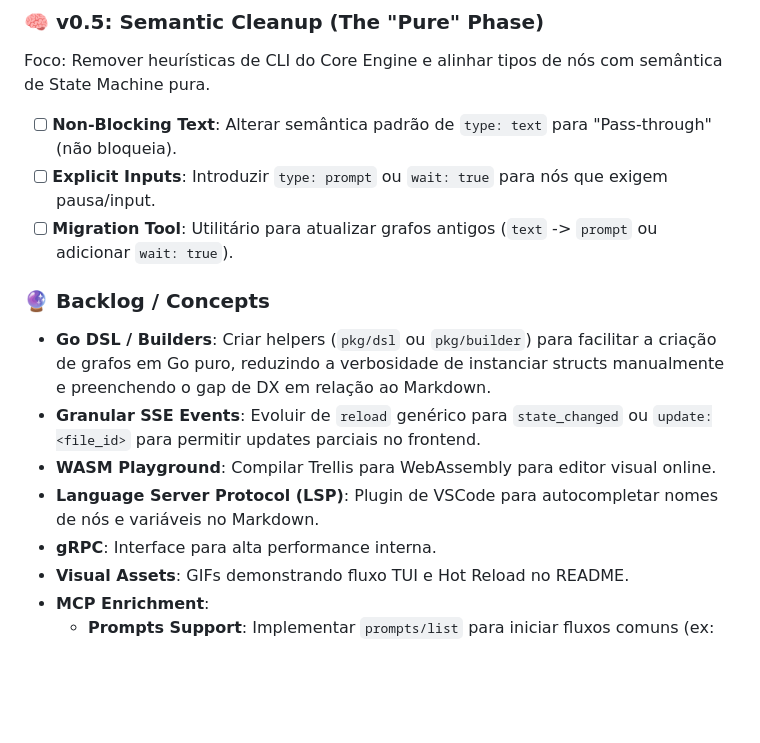
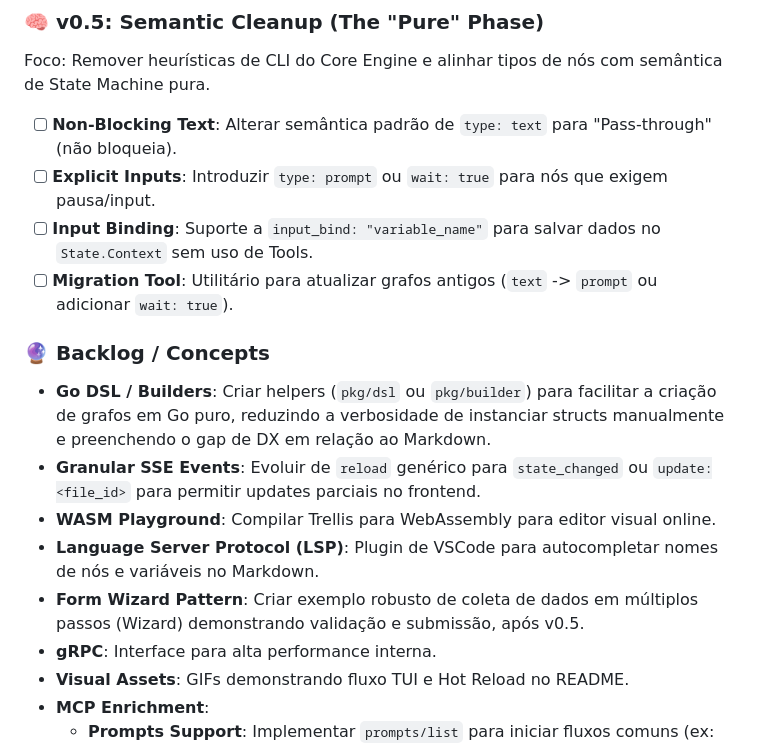
Before and after one commit to aretw0/trellis, a Markdown page: docs/PLANNING.md, the part around one of its changes. GitHub-like rendering; blank space fills up the shorter version.

```diff
--- a/docs/PLANNING.md
+++ b/docs/PLANNING.md
@@ -110,6 +110,7 @@ Foco: Remover heurísticas de CLI do Core Engine e alinhar tipos de nós com sem
 
 - [ ] **Non-Blocking Text**: Alterar semântica padrão de `type: text` para "Pass-through" (não bloqueia).
 - [ ] **Explicit Inputs**: Introduzir `type: prompt` ou `wait: true` para nós que exigem pausa/input.
+- [ ] **Input Binding**: Suporte a `input_bind: "variable_name"` para salvar dados no `State.Context` sem uso de Tools.
 - [ ] **Migration Tool**: Utilitário para atualizar grafos antigos (`text` -> `prompt` ou adicionar `wait: true`).
 
 ### 🔮 Backlog / Concepts
@@ -118,6 +119,7 @@ Foco: Remover heurísticas de CLI do Core Engine e alinhar tipos de nós com sem
 - **Granular SSE Events**: Evoluir de `reload` genérico para `state_changed` ou `update:<file_id>` para permitir updates parciais no frontend.
 - **WASM Playground**: Compilar Trellis para WebAssembly para editor visual online.
 - **Language Server Protocol (LSP)**: Plugin de VSCode para autocompletar nomes de nós e variáveis no Markdown.
+- **Form Wizard Pattern**: Criar exemplo robusto de coleta de dados em múltiplos passos (Wizard) demonstrando validação e submissão, após v0.5.
 - **gRPC**: Interface para alta performance interna.
 - **Visual Assets**: GIFs demonstrando fluxo TUI e Hot Reload no README.
 - **MCP Enrichment**:
```
Also changed, not shown: other parts of docs/PLANNING.md (+1 -1 lines).
